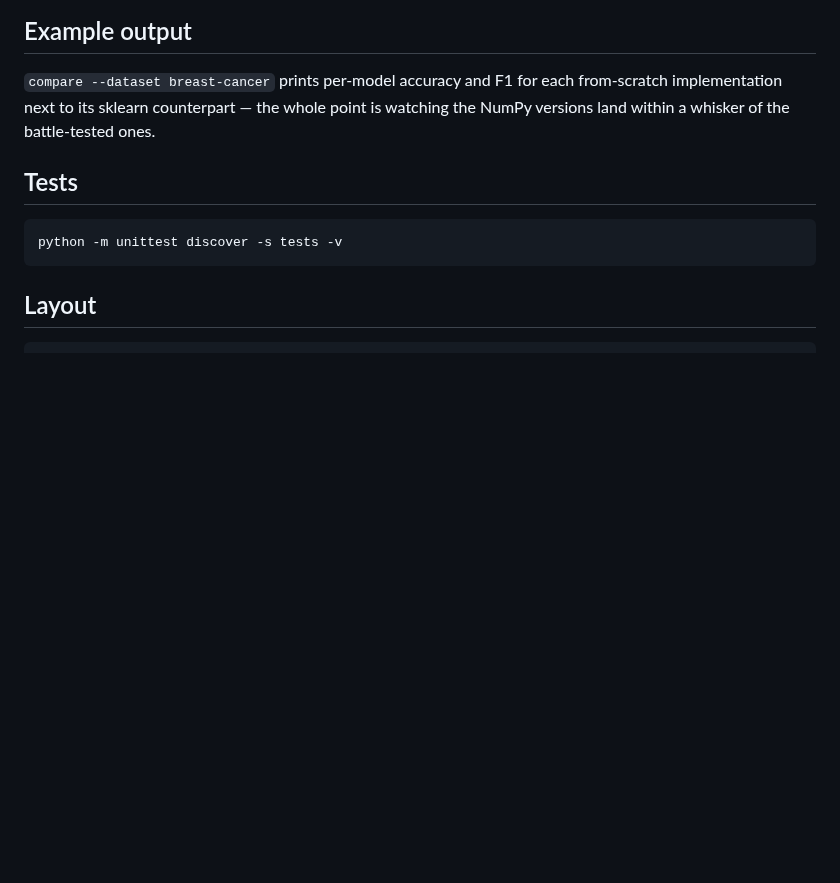
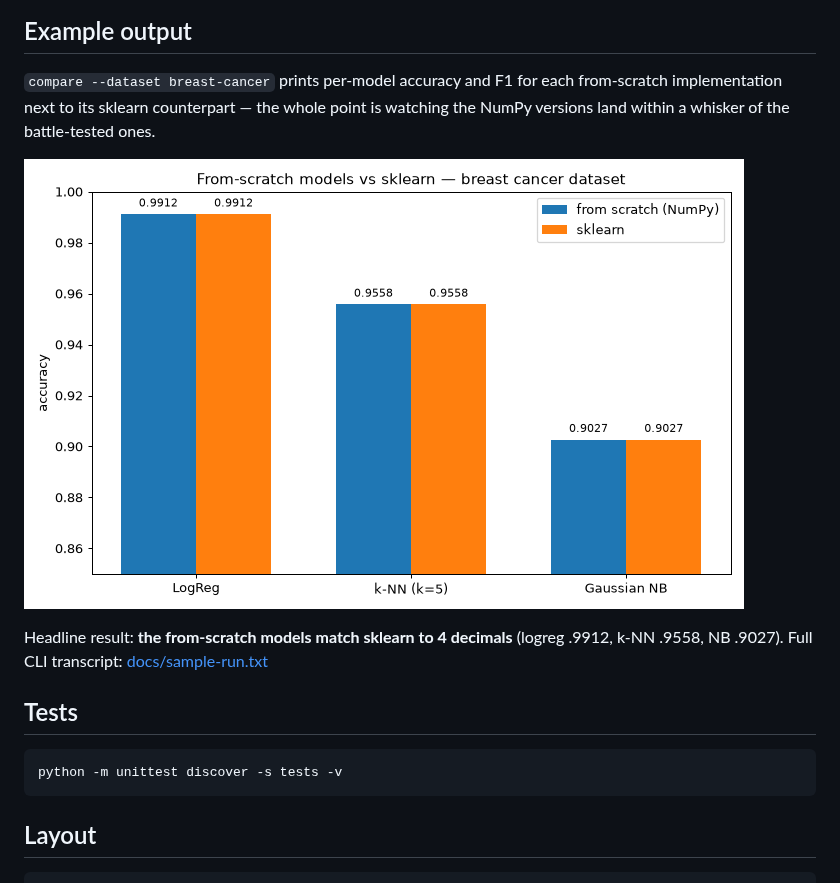
Before and after one commit to ssolidssnake9/ml-pipeline-from-scratch, a Markdown page: README.md, the part around the change. GitHub-like rendering; pictures changed too: docs/ml-compare.png (added); blank space fills up the shorter version.

Commit message:
docs: example output renders
Sandbox run results: from-scratch vs sklearn accuracy chart
(breast-cancer, matching to 4 decimals), README example section with
the headline result, full CLI transcript in docs/sample-run.txt.

````diff
--- a/README.md
+++ b/README.md
@@ -40,6 +40,12 @@ each from-scratch implementation next to its sklearn counterpart — the
 whole point is watching the NumPy versions land within a whisker of the
 battle-tested ones.
 
+![From-scratch vs sklearn accuracy on breast cancer](docs/ml-compare.png)
+
+Headline result: **the from-scratch models match sklearn to 4 decimals**
+(logreg .9912, k-NN .9558, NB .9027). Full CLI transcript:
+[docs/sample-run.txt](docs/sample-run.txt)
+
 ## Tests
 
 ```bash
````
Also changed, not shown: 1 other file.
